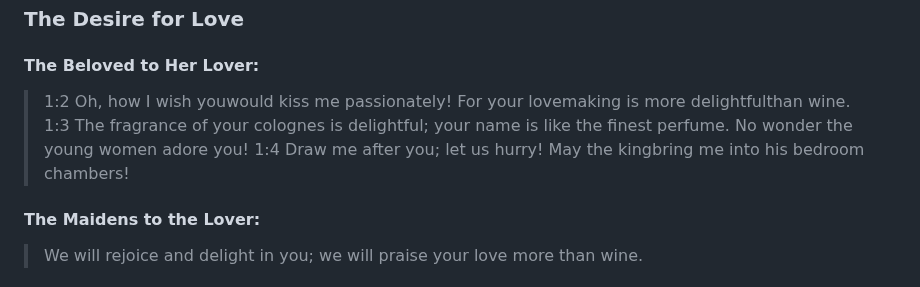
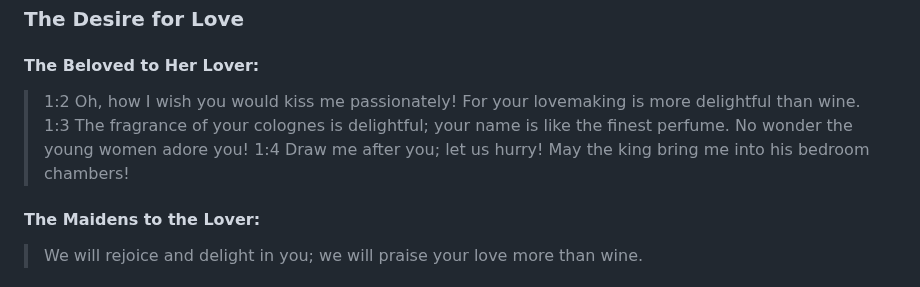
Before and after one commit to isralduke/thatbook, a Markdown page: 22-song-of-songs.md, the part around one of its changes. Drawn GitHub-style.

```diff
--- a/22-song-of-songs.md
+++ b/22-song-of-songs.md
@@ -8,13 +8,13 @@
 
 #### The Beloved to Her Lover:
 
-> <a name="1:2">1:2</a> Oh, how I wish youwould kiss me passionately!
-> For your lovemaking is more delightfulthan wine.
+> <a name="1:2">1:2</a> Oh, how I wish you would kiss me passionately!
+> For your lovemaking is more delightful than wine.
 > <a name="1:3">1:3</a> The fragrance of your colognes is delightful;
 > your name is like the finest perfume.
 > No wonder the young women adore you!
 > <a name="1:4">1:4</a> Draw me after you; let us hurry!
-> May the kingbring me into his bedroom chambers!
+> May the king bring me into his bedroom chambers!
 
 #### The Maidens to the Lover:
 
```
Also changed, not shown: other parts of 22-song-of-songs.md (+31 -31 lines).
